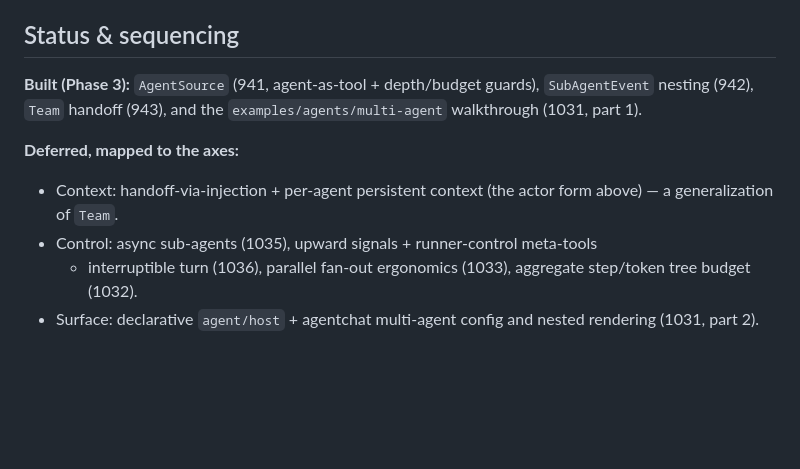
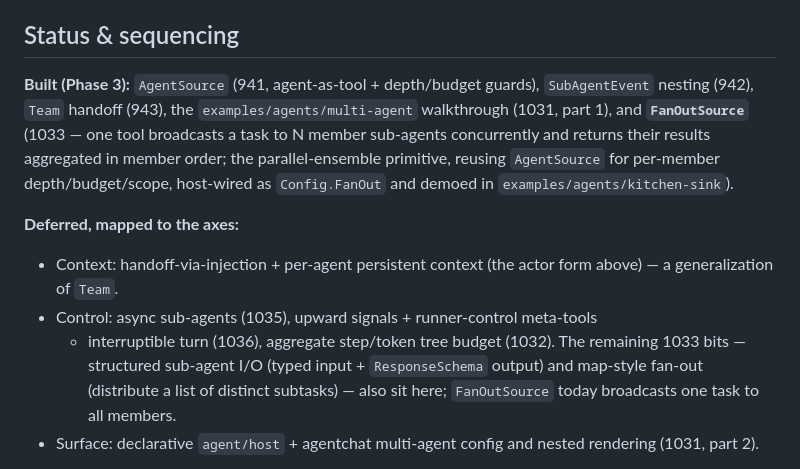
Before and after one commit to panyam/chakra, a Markdown page: docs/AGENT_COMPOSITION.md, the part around the change. GitHub-like rendering; blank space fills up the shorter version.

Commit message:
feat(agent): parallel fan-out sub-agent source + kitchen-sink demo (1033)
FanOutSource: a leaf ToolSource whose one tool broadcasts a task to N
member sub-agents concurrently and returns their results aggregated in
member order. One tool call -> N children in parallel -> one combined
result, so the model delegates an ensemble in a single step. Reuses
AgentSource wholesale (per-member depth guard, ctx-threaded call budget,
event scope); a member failing is isolated into the aggregate, not a
dispatch error.

Host wiring: extract buildPersonaSource (shared by sub-agents + fan-out),
add Config.FanOut []FanOutGroupConfig + registerFanOut. Members are built
serverTools-only like personas, so A7 (no sub-agent memory) still holds.
Fixes a latent bug: serverTools was built only when SubAgents was set, so
a fan-out-only config would nil-deref.

Demo: kitchen-sink gains a review_team fan-out (3 reviewers run
concurrently); README walkthrough step 3 + AGENT_COMPOSITION.md updated.

Scope: parallel fan-out only. The other two 1033 bullets (structured
sub-agent I/O, per-agent Team event tagging) and map-style fan-out stay
on 1033.

```diff
--- a/docs/AGENT_COMPOSITION.md
+++ b/docs/AGENT_COMPOSITION.md
@@ -231,16 +231,22 @@ Decision captured in issue 1151; enforced by constraint A7.
 ## Status & sequencing
 
 **Built (Phase 3):** `AgentSource` (941, agent-as-tool + depth/budget guards),
-`SubAgentEvent` nesting (942), `Team` handoff (943), and the
-`examples/agents/multi-agent` walkthrough (1031, part 1).
+`SubAgentEvent` nesting (942), `Team` handoff (943), the
+`examples/agents/multi-agent` walkthrough (1031, part 1), and **`FanOutSource`**
+(1033 — one tool broadcasts a task to N member sub-agents concurrently and
+returns their results aggregated in member order; the parallel-ensemble
+primitive, reusing `AgentSource` for per-member depth/budget/scope, host-wired
+as `Config.FanOut` and demoed in `examples/agents/kitchen-sink`).
 
 **Deferred, mapped to the axes:**
 
 - Context: handoff-via-injection + per-agent persistent context (the actor
   form above) — a generalization of `Team`.
 - Control: async sub-agents (1035), upward signals + runner-control meta-tools
-  + interruptible turn (1036), parallel fan-out ergonomics (1033),
-  aggregate step/token tree budget (1032).
+  + interruptible turn (1036), aggregate step/token tree budget (1032). The
+  remaining 1033 bits — structured sub-agent I/O (typed input + `ResponseSchema`
+  output) and map-style fan-out (distribute a list of distinct subtasks) — also
+  sit here; `FanOutSource` today broadcasts one task to all members.
 - Surface: declarative `agent/host` + agentchat multi-agent config and nested
   rendering (1031, part 2).
 
```
